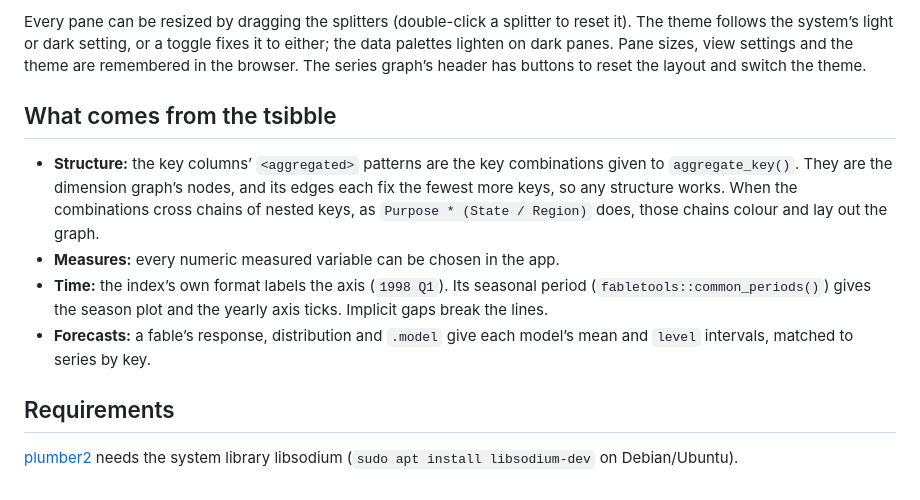
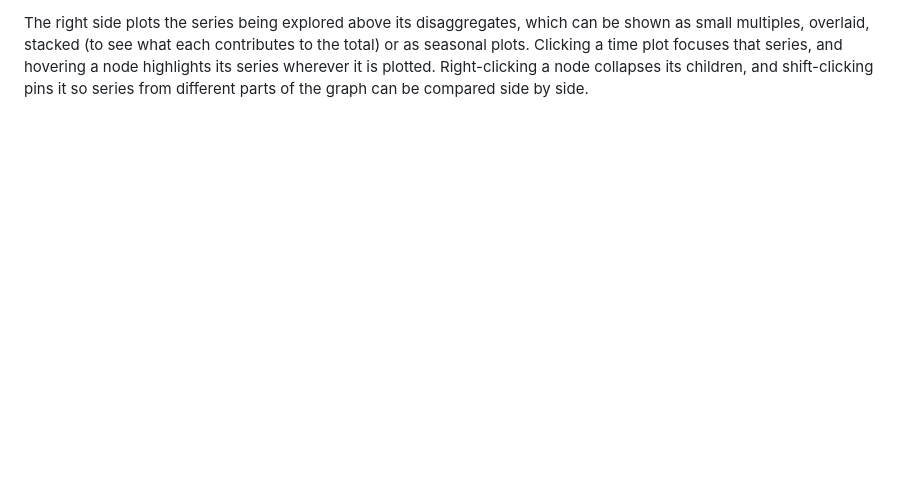
Before and after one commit to mitchelloharawild/grafts, a Markdown page: README.md, the part around the change printed below. Rendered like a GitHub page; blank space fills up the shorter version.

```diff
--- a/README.md
+++ b/README.md
@@ -99,27 +79,7 @@ columns:
-Every pane can be resized by dragging the splitters (double-click a
-splitter to reset it). The theme follows the system’s light or dark
-setting, or a toggle fixes it to either; the data palettes lighten on
-dark panes. Pane sizes, view settings and the theme are remembered in
-the browser. The series graph’s header has buttons to reset the layout
-and switch the theme.
-
-## What comes from the tsibble
-
-- **Structure:** the key columns’ `<aggregated>` patterns are the key
-  combinations given to `aggregate_key()`. They are the dimension
-  graph’s nodes, and its edges each fix the fewest more keys, so any
-  structure works. When the combinations cross chains of nested keys, as
-  `Purpose * (State / Region)` does, those chains colour and lay out the
-  graph.
-- **Measures:** every numeric measured variable can be chosen in the
-  app.
-- **Time:** the index’s own format labels the axis (`1998 Q1`). Its
-  seasonal period (`fabletools::common_periods()`) gives the season plot
-  and the yearly axis ticks. Implicit gaps break the lines.
-- **Forecasts:** a fable’s response, distribution and `.model` give each
-  model’s mean and `level` intervals, matched to series by key.
-
-## Requirements
-
-[plumber2](https://posit-dev.github.io/plumber2/) needs the system
-library libsodium (`sudo apt install libsodium-dev` on Debian/Ubuntu).
+The right side plots the series being explored above its disaggregates,
+which can be shown as small multiples, overlaid, stacked (to see what
+each contributes to the total) or as seasonal plots. Clicking a time
+plot focuses that series, and hovering a node highlights its series
+wherever it is plotted. Right-clicking a node collapses its children,
+and shift-clicking pins it so series from different parts of the graph
+can be compared side by side.
```
Also changed, not shown: other parts of README.md (+39 -59 lines), man/figures/app.png (added), 1 other file.
